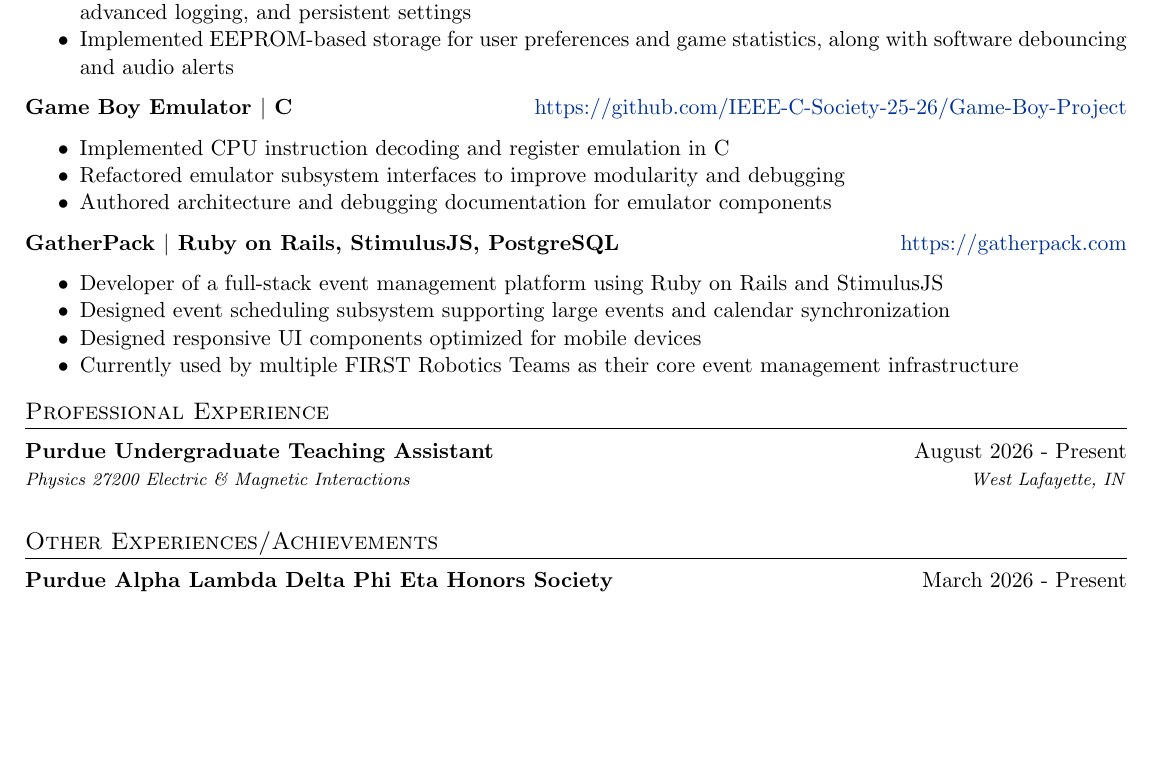
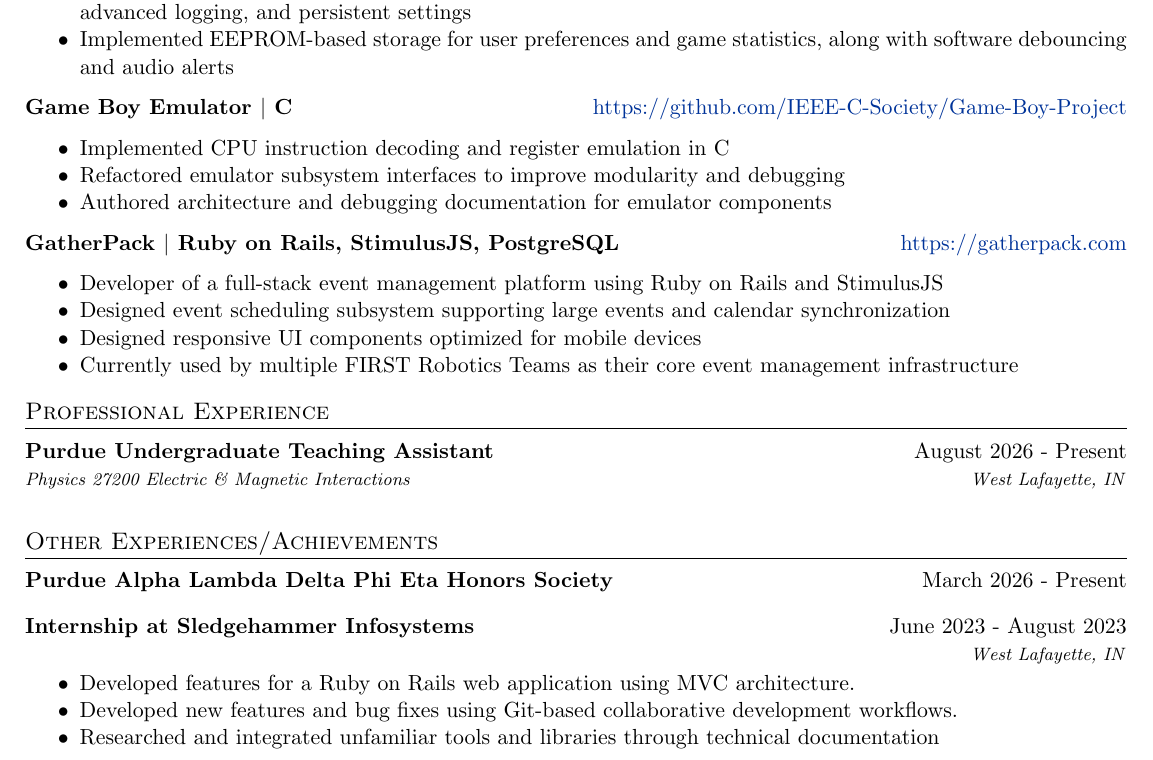
Before and after one commit to Gerseneck/CV, a LaTeX CV (cv.tex): part of the page, cut so that both start at the same text, the shorter picture padded with empty space. Compiled offline with pdfLaTeX.

Commit message:
feat: added intership from a while back

```diff
--- a/cv.tex
+++ b/cv.tex
@@ -119,7 +119,7 @@
     \end{itemize}
 \end{job}
 
-\begin{job}{Game Boy Emulator \( \vert \) C}{\href{https://github.com/IEEE-C-Society-25-26/Game-Boy-Project}{https://github.com/IEEE-C-Society-25-26/Game-Boy-Project}}
+\begin{job}{Game Boy Emulator \( \vert \) C}{\href{https://github.com/IEEE-C-Society/Game-Boy-Project}{https://github.com/IEEE-C-Society/Game-Boy-Project}}
     \begin{itemize}
         \item Implemented CPU instruction decoding and register emulation in C
         \item Refactored emulator subsystem interfaces to improve modularity and debugging
@@ -149,6 +149,16 @@
     \vspace{-1em}
 \end{job}
 
+\begin{job}{Internship at Sledgehammer Infosystems}{June 2023 - August 2023}
+    \vspace{-0.5em}
+    \jobdescription{}{West Lafayette, IN}
+    \begin{itemize}
+        \item Developed features for a Ruby on Rails web application using MVC architecture.
+        \item Developed new features and bug fixes using Git-based collaborative development workflows.
+        \item Researched and integrated unfamiliar tools and libraries through technical documentation
+    \end{itemize}
+\end{job}
+
 % \vfill
 % \center{\footnotesize Last updated: \today}
 
```
Also changed, not shown: cv.pdf, 1 other file.
